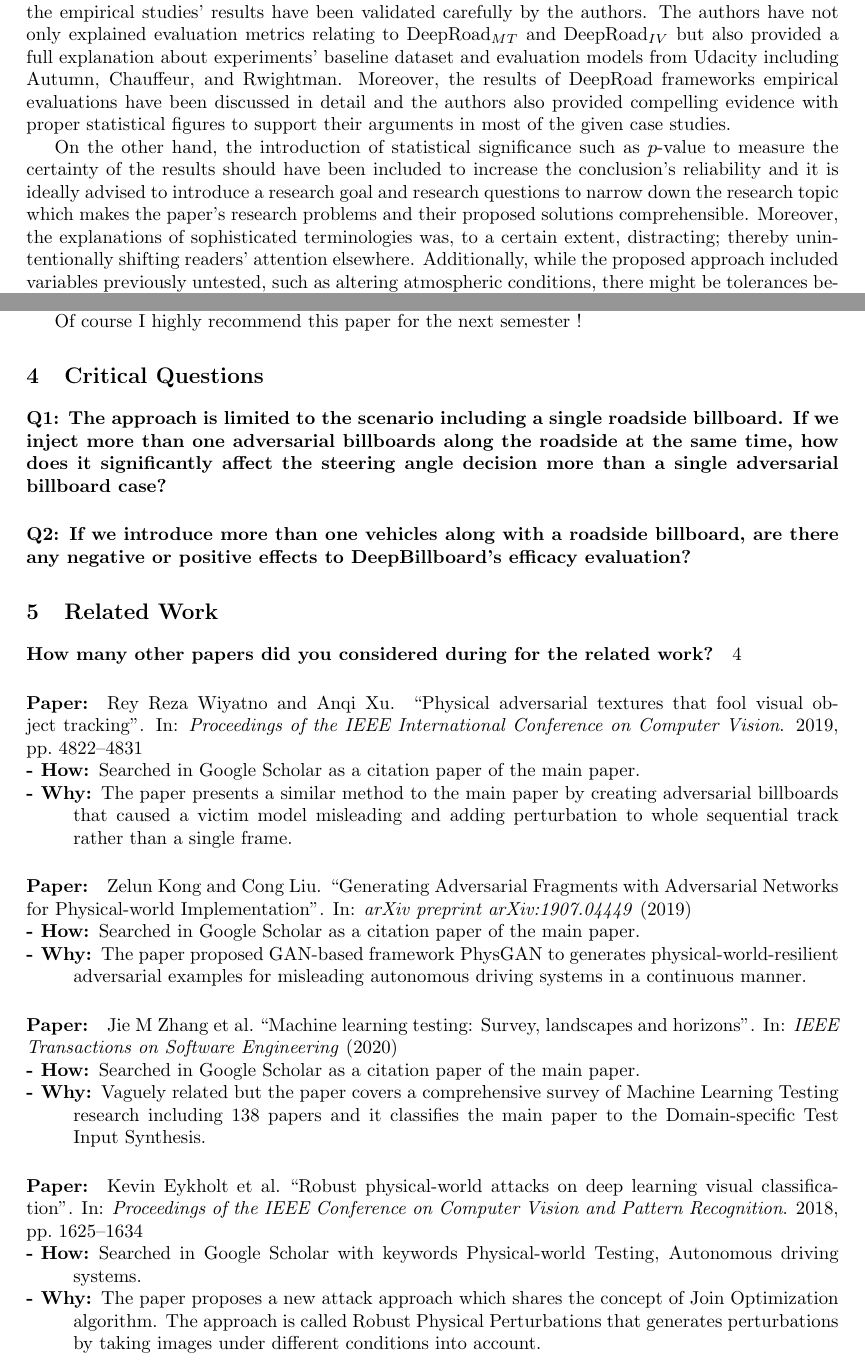
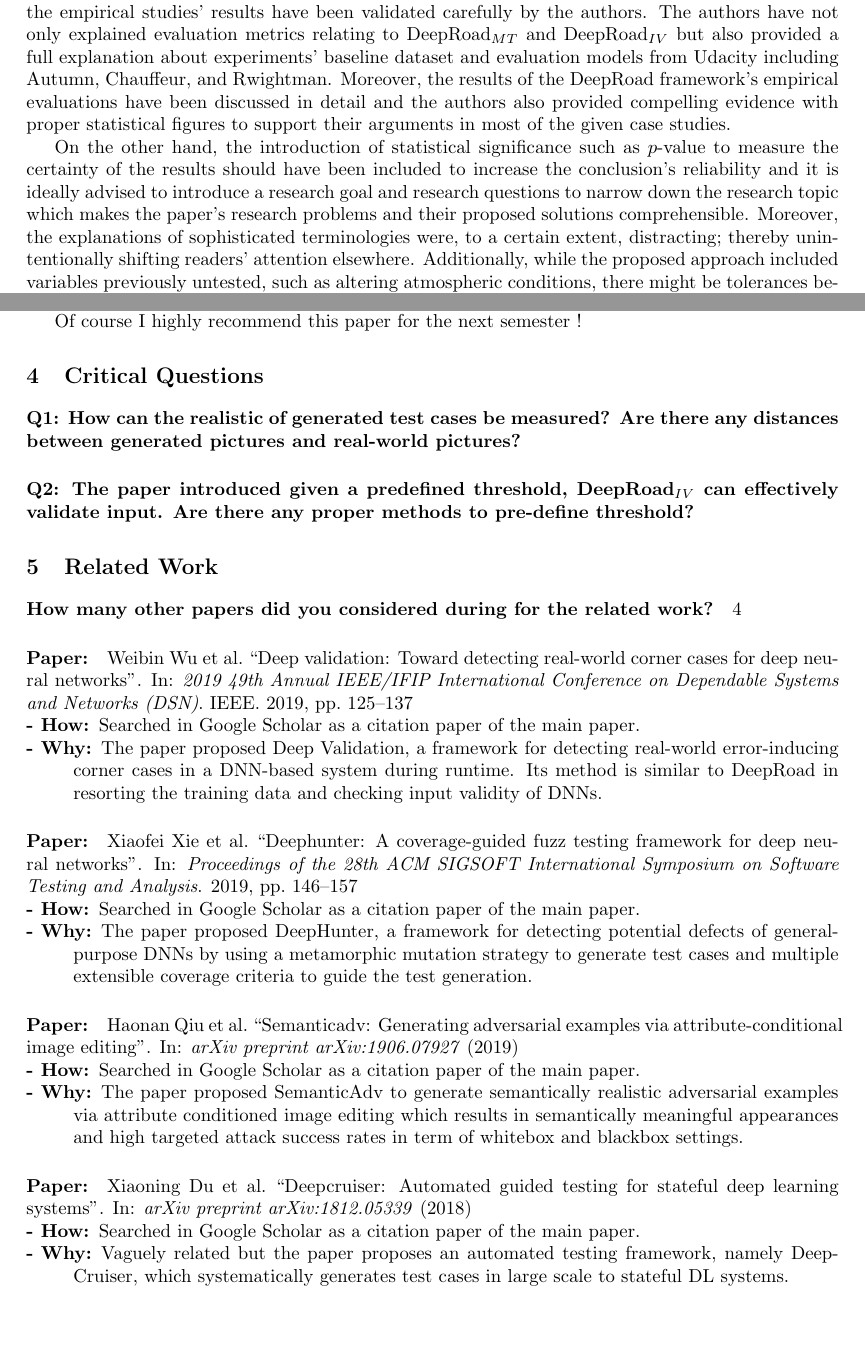
Before and after one commit to harveyvn/The-Art-of-Reading, a LaTeX document (VuongNguyen_Paper12.tex, which reads biblio.bib): two parts of pages 1 and 2 of 2, joined at a grey line, cut so that both start at the same text, the shorter picture padded with empty space. Compiled offline with pdfLaTeX.

Commit message:
Finish report 12

```diff
--- a/VuongNguyen_Paper12.tex
+++ b/VuongNguyen_Paper12.tex
@@ -131,12 +131,12 @@ Finally, the empirical studies' results have been validated carefully by the aut
 %
 The authors have not only explained evaluation metrics relating to DeepRoad$_{MT}$ and DeepRoad$_{IV}$ but also provided a full explanation about experiments' baseline dataset and evaluation models from Udacity including Autumn, Chauffeur, and Rwightman.
 %
-Moreover, the results of DeepRoad frameworks empirical evaluations have been discussed in detail and the authors also provided compelling evidence with proper statistical figures to support their arguments in most of the given case studies.
+Moreover, the results of the DeepRoad framework's empirical evaluations have been discussed in detail and the authors also provided compelling evidence with proper statistical figures to support their arguments in most of the given case studies.
 %
 
 On the other hand, the introduction of statistical significance such as $p$-value to measure the certainty of the results should have been included to increase the conclusion's reliability and it is ideally advised to introduce a research goal and research questions to narrow down the research topic which makes the paper's research problems and their proposed solutions comprehensible.
 %
-Moreover, the explanations of sophisticated terminologies was, to a certain extent, distracting; thereby unintentionally shifting readers' attention elsewhere.
+Moreover, the explanations of sophisticated terminologies were, to a certain extent, distracting; thereby unintentionally shifting readers' attention elsewhere.
 %
 Additionally, while the proposed approach included variables previously untested, such as altering atmospheric conditions, there might be tolerances between these virtual test cases and real-world driving scenarios since there are no metrics to measure those distances and the authors failed to mention this aspect.
 %
@@ -159,10 +159,10 @@ Of course I highly recommend this paper for the next semester !
 
 \section{Critical Questions}
 % A least 2 questions here. If possible try to answer them or write down
-\criticalquestion{The approach is limited to the scenario including a single roadside billboard. If we inject more than one adversarial billboards along the roadside at the same time, how does it significantly affect the steering angle decision more than a single adversarial billboard case?}
+\criticalquestion{How can the realistic of generated test cases be measured? Are there any distances between generated pictures and real-world pictures?}
 % {..}
 
-\criticalquestion{If we introduce more than one vehicles along with a roadside billboard, are there any negative or positive effects to DeepBillboard's efficacy evaluation?}% Optional answer follow
+\criticalquestion{The paper introduced given a predefined threshold, DeepRoad$_{IV}$ can effectively validate input. Are there any proper methods to pre-define threshold?}% Optional answer follow
 % {...}
 
 \section{Related Work}
@@ -174,38 +174,38 @@ Of course I highly recommend this paper for the next semester !
 % FIRST
 \relatedwork%
 % Put the citation key corresponding to the paper you selected here:
-{wiyatno2019physical}
+{wu2019deep}
 % Explain how did you find the paper here (check the slides to see how you can effectively find related work papers)
 {Searched in Google Scholar as a citation paper of the main paper.}
 % Explain why this paper is related here (do not just say, it has the same content or a similar title...)
-{The paper presents a similar method to the main paper by creating adversarial billboards that caused a victim model misleading and adding perturbation to whole sequential track rather than a single frame.}
+{The paper proposed Deep Validation, a framework for detecting real-world error-inducing corner cases in a DNN-based system during runtime. Its method is similar to DeepRoad in resorting the training data and checking input validity of DNNs.}
 
 % SECOND
 \relatedwork
 %% Put the cite key corresponding to the paper here:
-{kong2019generating}
+{xie2019deephunter}
 %% Explain how did you find the paper here:
 {Searched in Google Scholar as a citation paper of the main paper.}
 %% Explain why this paper is related here:
-{The paper proposed GAN-based framework PhysGAN to generates physical-world-resilient adversarial examples for misleading autonomous driving systems in a continuous manner.}
+{The paper proposed DeepHunter, a framework for detecting potential defects of general-purpose DNNs by using a metamorphic mutation strategy to generate test cases and multiple extensible coverage criteria to guide the test generation.}
 
 % THIRD
 \relatedwork
 %% Put the cite key corresponding to the paper here:
-{zhang2020machine}
+{qiu2019semanticadv}
 %% Explain how did you find the paper here:
 {Searched in Google Scholar as a citation paper of the main paper.}
 %% Explain why this paper is related here:
-{Vaguely related but the paper covers a comprehensive survey of Machine Learning Testing research including 138 papers and it classifies the main paper to the Domain-specific Test Input Synthesis.}
+{The paper proposed SemanticAdv to generate semantically realistic adversarial examples via attribute conditioned image editing which results in semantically meaningful appearances and high targeted attack success rates in term of whitebox and blackbox settings.}
 
 % FOURTH - AND PROBABLY LAST
 \relatedwork
 %% Put the cite key corresponding to the paper here:
-{eykholt2018robust}
+{du2018deepcruiser}
 %% Explain how did you find the paper here:
-{Searched in Google Scholar with keywords Physical-world Testing, Autonomous driving systems.}
+{Searched in Google Scholar as a citation paper of the main paper.}
 %% Explain why this paper is related here:
-{The paper proposes a new attack approach which shares the concept of Join Optimization algorithm. The approach is called Robust Physical Perturbations that generates perturbations by taking images under different conditions into account.}
+{Vaguely related but the paper proposes an automated testing framework, namely DeepCruiser, which systematically generates test cases in large scale to stateful DL systems.}
 
 
 \end{document}
--- a/biblio.bib
+++ b/biblio.bib
@@ -6,6 +6,37 @@
 
 
 %% Saved with string encoding Unicode (UTF-8)
+
+@inproceedings{wu2019deep,
+  title={Deep validation: Toward detecting real-world corner cases for deep neural networks},
+  author={Wu, Weibin and Xu, Hui and Zhong, Sanqiang and Lyu, Michael R and King, Irwin},
+  booktitle={2019 49th Annual IEEE/IFIP International Conference on Dependable Systems and Networks (DSN)},
+  pages={125--137},
+  year={2019},
+  organization={IEEE}
+}
+
+@inproceedings{xie2019deephunter,
+  title={Deephunter: A coverage-guided fuzz testing framework for deep neural networks},
+  author={Xie, Xiaofei and Ma, Lei and Juefei-Xu, Felix and Xue, Minhui and Chen, Hongxu and Liu, Yang and Zhao, Jianjun and Li, Bo and Yin, Jianxiong and See, Simon},
+  booktitle={Proceedings of the 28th ACM SIGSOFT International Symposium on Software Testing and Analysis},
+  pages={146--157},
+  year={2019}
+}
+
+@article{qiu2019semanticadv,
+  title={Semanticadv: Generating adversarial examples via attribute-conditional image editing},
+  author={Qiu, Haonan and Xiao, Chaowei and Yang, Lei and Yan, Xinchen and Lee, Honglak and Li, Bo},
+  journal={arXiv preprint arXiv:1906.07927},
+  year={2019}
+}
+
+@article{du2018deepcruiser,
+  title={Deepcruiser: Automated guided testing for stateful deep learning systems},
+  author={Du, Xiaoning and Xie, Xiaofei and Li, Yi and Ma, Lei and Zhao, Jianjun and Liu, Yang},
+  journal={arXiv preprint arXiv:1812.05339},
+  year={2018}
+}
 
 @inproceedings{eykholt2018robust,
   title={Robust physical-world attacks on deep learning visual classification},
```
